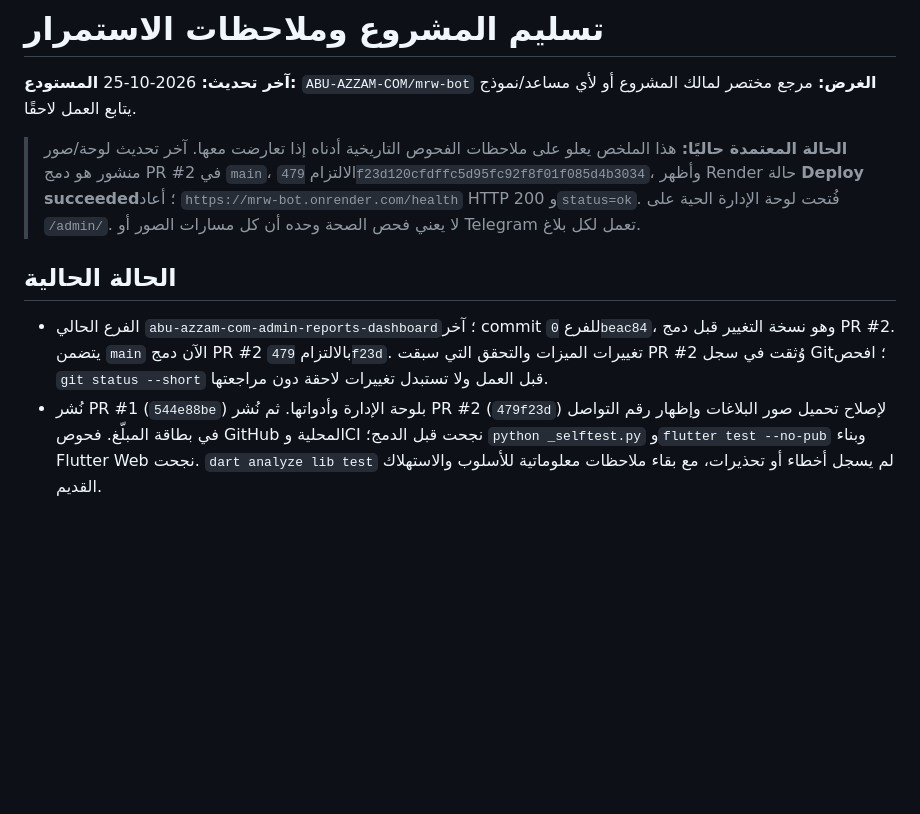
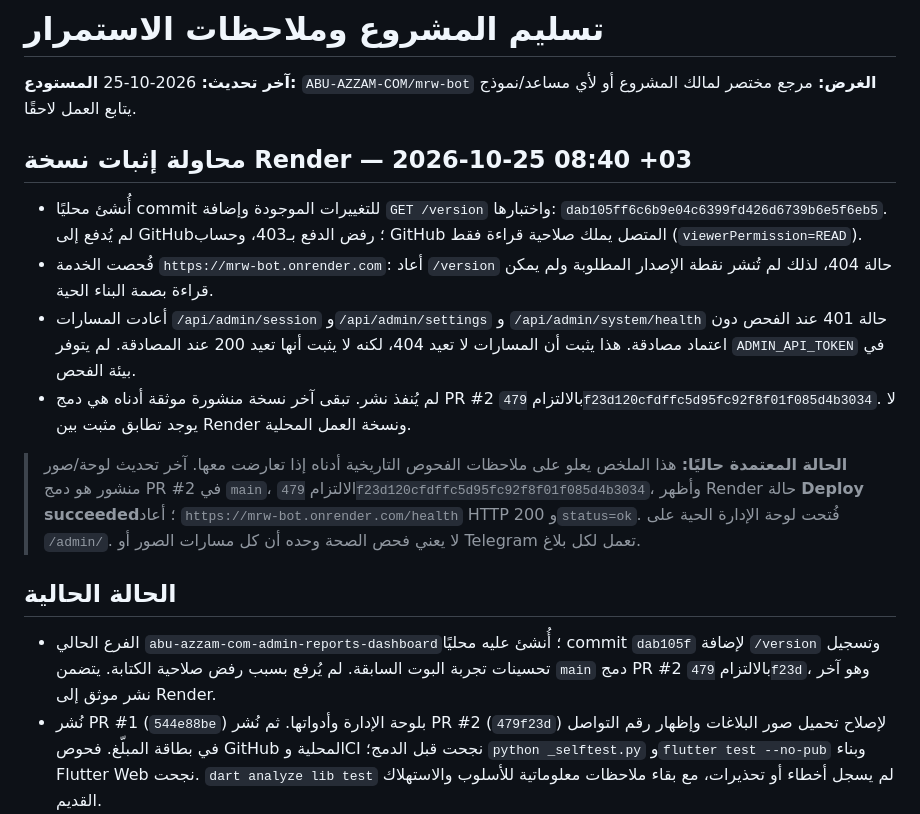
Before and after one commit to ABU-AZZAM-COM/mrw-bot, a Markdown page: PROJECT_HANDOFF.md, the part around the change. GitHub-like rendering; blank space fills up the shorter version.

Commit message:
Document blocked Render version verification
Co-authored-by: Copilot App <223556219+Copilot@users.noreply.github.com>

```diff
--- a/PROJECT_HANDOFF.md
+++ b/PROJECT_HANDOFF.md
@@ -3,6 +3,21 @@
 **آخر تحديث:** 2026-10-25
 **المستودع:** `ABU-AZZAM-COM/mrw-bot`
 **الغرض:** مرجع مختصر لمالك المشروع أو لأي مساعد/نموذج يتابع العمل لاحقًا.
+
+## محاولة إثبات نسخة Render — 2026-10-25 08:40 +03
+
+- أُنشئ محليًا commit للتغييرات الموجودة وإضافة `GET /version` واختبارها:
+  `dab105ff6c6b9e04c6399fd426d6739b6e5f6eb5`. لم يُدفع إلى GitHub؛ رفض الدفع
+  بـ403، وحساب GitHub المتصل يملك صلاحية قراءة فقط (`viewerPermission=READ`).
+- فُحصت الخدمة `https://mrw-bot.onrender.com`: أعاد `/version` حالة 404، لذلك لم
+  تُنشر نقطة الإصدار المطلوبة ولم يمكن قراءة بصمة البناء الحية.
+- أعادت المسارات `/api/admin/session` و`/api/admin/settings` و
+  `/api/admin/system/health` حالة 401 عند الفحص دون اعتماد مصادقة. هذا يثبت أن
+  المسارات لا تعيد 404، لكنه لا يثبت أنها تعيد 200 عند المصادقة. لم يتوفر
+  `ADMIN_API_TOKEN` في بيئة الفحص.
+- لم يُنفذ نشر. تبقى آخر نسخة منشورة موثقة أدناه هي دمج PR #2 بالالتزام
+  `479f23d120cfdffc5d95fc92f8f01f085d4b3034`. لا يوجد تطابق مثبت بين Render
+  ونسخة العمل المحلية.
 
 > **الحالة المعتمدة حاليًا:** هذا الملخص يعلو على ملاحظات الفحوص التاريخية أدناه
 > إذا تعارضت معها. آخر تحديث لوحة/صور منشور هو دمج PR #2 في `main`، الالتزام
@@ -13,7 +28,7 @@
 
 ## الحالة الحالية
 
-- الفرع الحالي `abu-azzam-com-admin-reports-dashboard`؛ آخر commit للفرع `0beac84`، وهو نسخة التغيير قبل دمج PR #2. يتضمن `main` الآن دمج PR #2 بالالتزام `479f23d`. تغييرات الميزات والتحقق التي سبقت PR #2 وُثقت في سجل Git؛ افحص `git status --short` قبل العمل ولا تستبدل تغييرات لاحقة دون مراجعتها.
+- الفرع الحالي `abu-azzam-com-admin-reports-dashboard`؛ أُنشئ عليه محليًا commit `dab105f` لإضافة `/version` وتسجيل تحسينات تجربة البوت السابقة. لم يُرفع بسبب رفض صلاحية الكتابة. يتضمن `main` دمج PR #2 بالالتزام `479f23d`، وهو آخر نشر موثق إلى Render.
 - نُشر PR #1 (`544e88be`) بلوحة الإدارة وأدواتها. ثم نُشر PR #2 (`479f23d`) لإصلاح تحميل صور البلاغات وإظهار رقم التواصل في بطاقة المبلّغ. فحوص GitHub المحلية وCI نجحت قبل الدمج؛ `python _selftest.py` و`flutter test --no-pub` وبناء Flutter Web نجحت. `dart analyze lib test` لم يسجل أخطاء أو تحذيرات، مع بقاء ملاحظات معلوماتية للأسلوب والاستهلاك القديم.
 - يوجد في UptimeRobot مراقب سابق للخدمة؛ عُدّل ليطلب `https://mrw-bot.onrender.com/health` كل 5 دقائق، وظهر بحالة **Up** بعد الحفظ. كما أن `.github/workflows/render_keepalive.yml` يطلب `/health` كل 10 دقائق. هذه المراقبات أفضل جهد لتقليل السبات والتنبيه، وليست ضمانًا لـ24/7. الخطة الظاهرة في Render مجانية؛ لم تُجرَ دفعة أو ترقية.
 - أظهرت سجلات Render في 2026-10-24 رسالة Telegram `Conflict: terminated by other getUpdates request`. هذا يشير إلى احتمال وجود مثيل polling ثانٍ بالرمز نفسه؛ لم يُحسم السبب أو يُصلح. لا تعتبر HTTP 200 دليلًا على أن استقبال تحديثات Telegram سليم.
```
